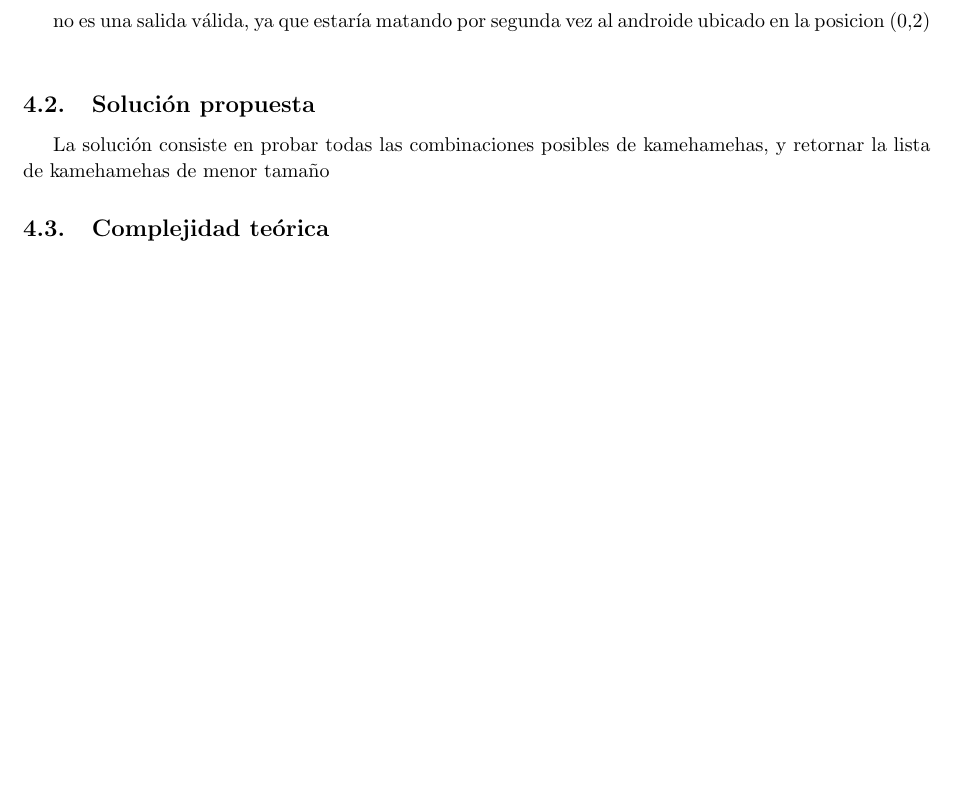
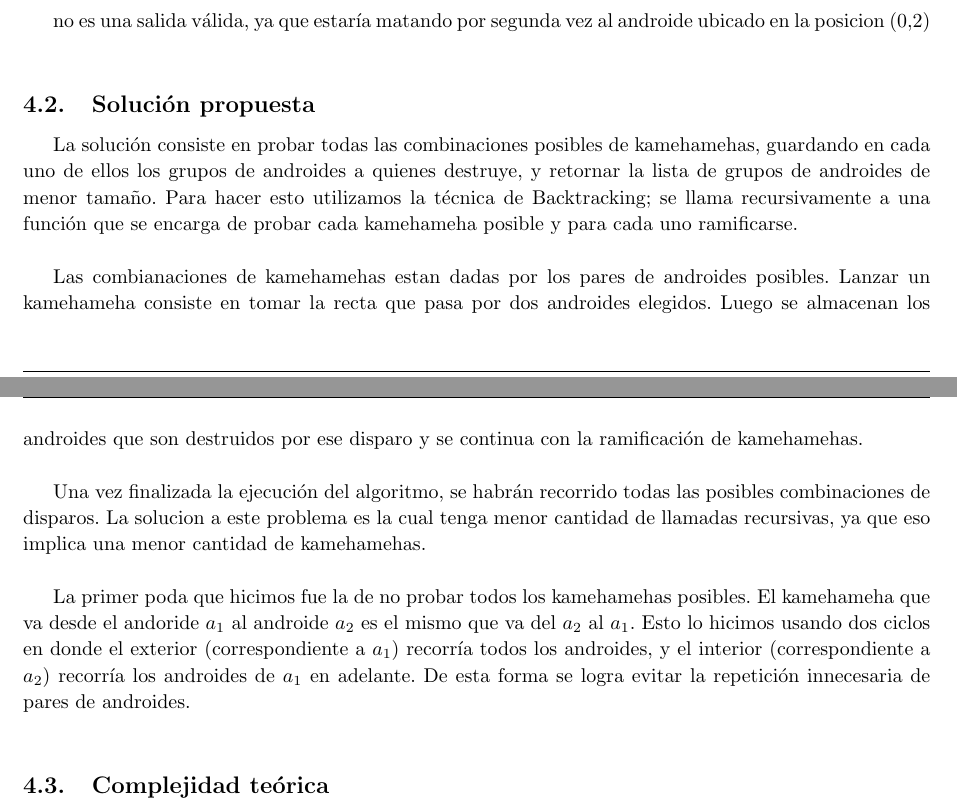
Before and after one commit to francofrizzo/aed3-tp1, a LaTeX document (latex/informe.tex, which reads latex/ej3.tex): part of page 8 of 8 before the commit and two parts of pages 8 and 9 of 9 after it, the two joined at a grey line, cut so that both start at the same text, the shorter picture padded with empty space. Compiled offline with pdfLaTeX.

Commit message:
Add excercise 3 solution explanation (not final)

```diff
--- a/latex/ej3.tex
+++ b/latex/ej3.tex
@@ -34,7 +34,14 @@
 
     % 2. Explicar de forma clara, sencilla, estructurada y concisa, las ideas desarrolladas para la resolución del problema. Utilizar pseudocódigo y lenguaje coloquial (no código fuente). Justificar por qué el procedimiento resuelve efectivamente el problema.
     \subsection{Solución propuesta}
-    La solución consiste en probar todas las combinaciones posibles de kamehamehas, y retornar la lista de kamehamehas de menor tamaño
+
+    La solución consiste en probar todas las combinaciones posibles de kamehamehas, guardando en cada uno de ellos los grupos de androides a quienes destruye, y retornar la lista de grupos de androides de menor tamaño. Para hacer esto utilizamos la técnica de Backtracking; se llama recursivamente a una función que se encarga de probar cada kamehameha posible y para cada uno ramificarse. \\
+
+    Las combianaciones de kamehamehas estan dadas por los pares de androides posibles. Lanzar un kamehameha consiste en tomar la recta que pasa por dos androides elegidos. Luego se almacenan los androides que son destruidos por ese disparo y se continua con la ramificación de kamehamehas. \\
+
+    Una vez finalizada la ejecución del algoritmo, se habrán recorrido todas las posibles combinaciones de disparos. La solucion a este problema es la cual tenga menor cantidad de llamadas recursivas, ya que eso implica una menor cantidad de kamehamehas. \\
+
+    La primer poda que hicimos fue la de no probar todos los kamehamehas posibles. El kamehameha que va desde el andoride $a_1$ al androide $a_2$ es el mismo que va del $a_2$ al $a_1$. Esto lo hicimos usando dos ciclos en donde el exterior (correspondiente a $a_1$) recorría todos los androides, y el interior (correspondiente a $a_2$) recorría los androides de $a_1$ en adelante. De esta forma se logra evitar la repetición innecesaria de pares de androides. \\
 
 
 
```
